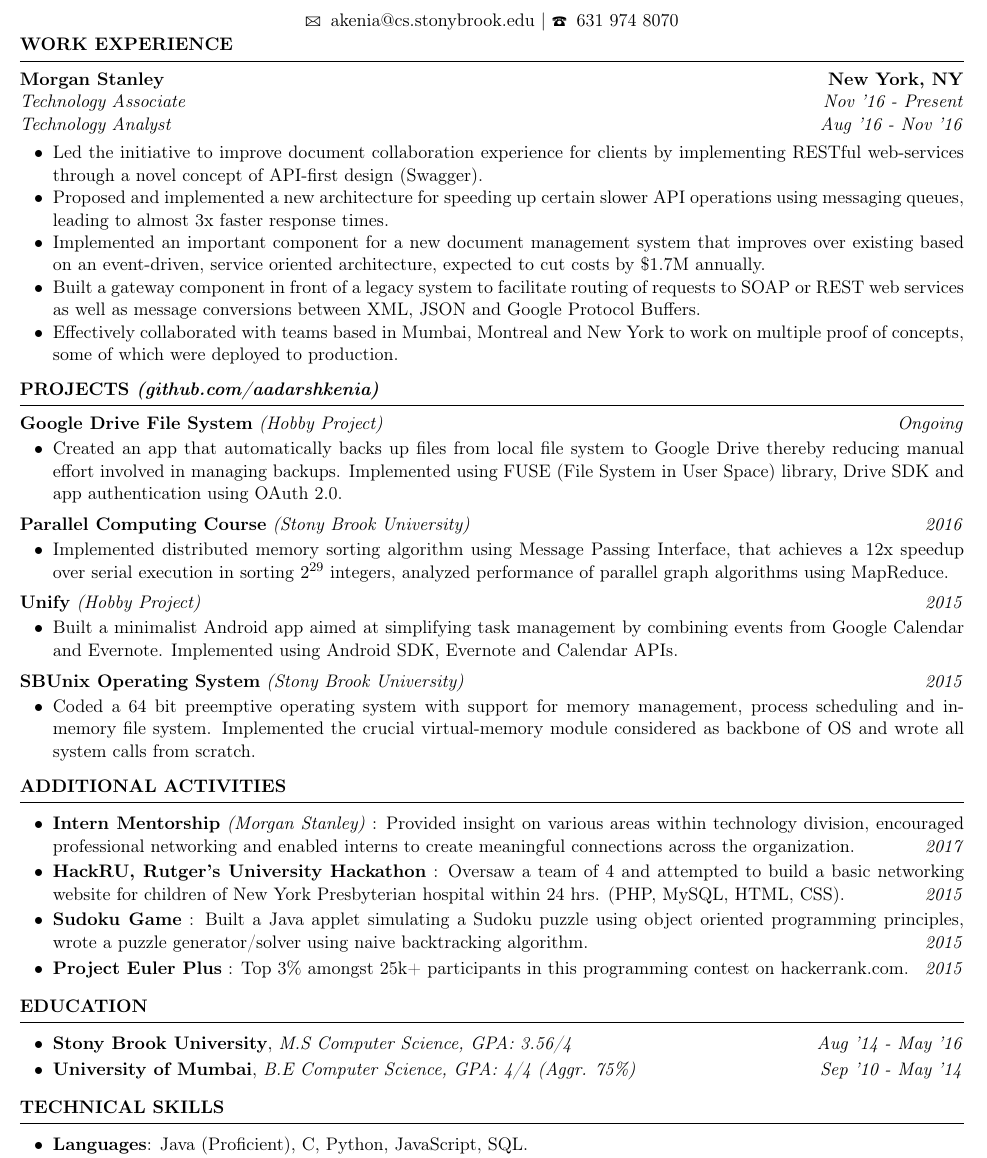
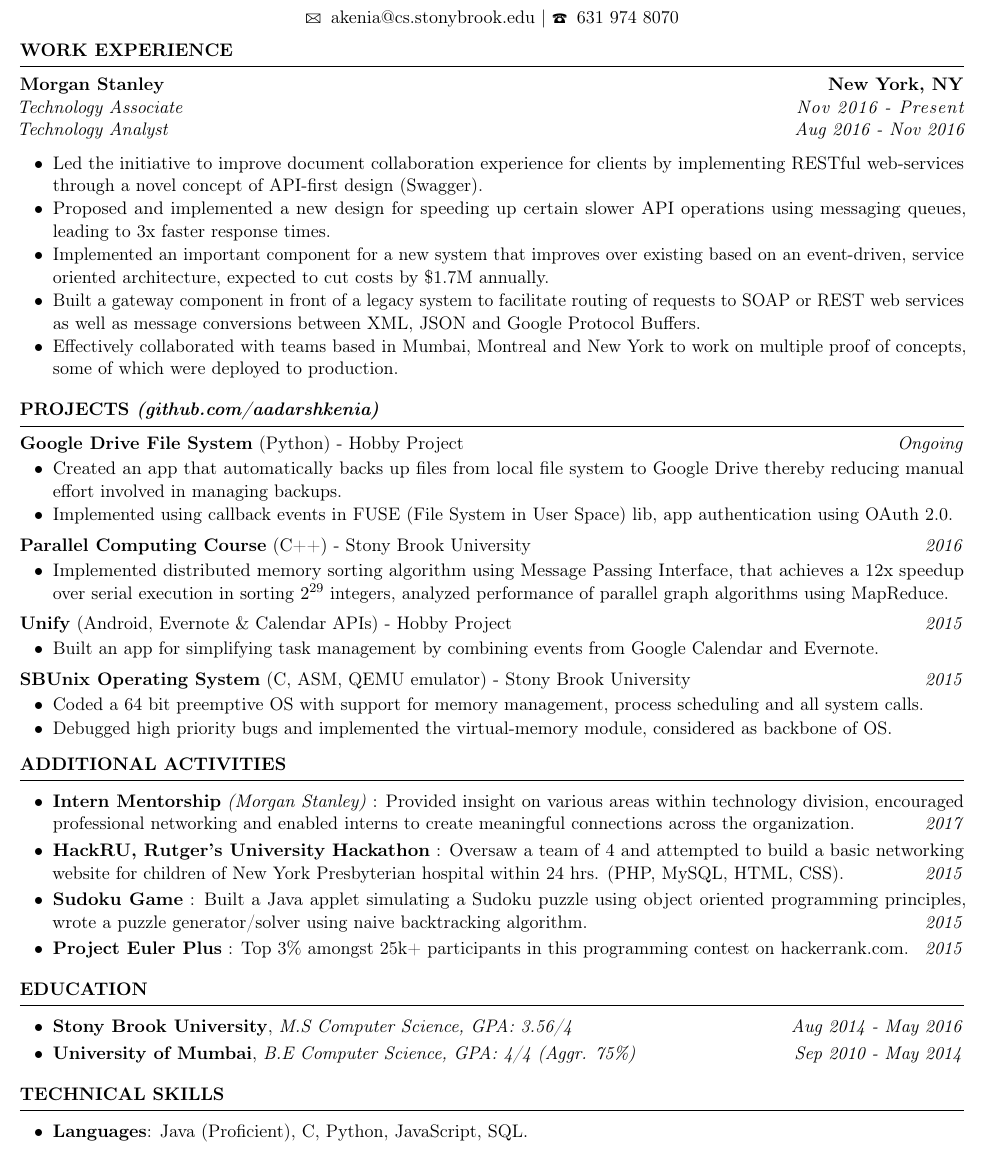
Before and after one commit to aadarshkenia/Resume, a LaTeX CV (resume.tex): part of the page, cut so that both start at the same text. Compiled offline with pdfLaTeX.

Commit message:
Fixed word wrap for month and year in experience section.

```diff
--- a/resume.tex
+++ b/resume.tex
@@ -8,6 +8,8 @@
 \usepackage[T1]{fontenc}
 \usepackage[dvipsnames]{xcolor}
 \usepackage{geometry}
+\usepackage{amsmath}
+\usepackage{microtype}
 \pagenumbering{gobble}
 \geometry{letterpaper,left=0.3in,right=0.3in,top=0.3in,bottom=0.2in}
 \setitemize{topsep=10pt,itemsep=-4pt}
@@ -32,8 +34,10 @@
 \newcommand{\experienceSectionSubheading}[6]{
   \vspace{-1pt}
     \small{\textbf{Morgan Stanley \hfill New York, NY}} \\
-    \small{\textit{#3} \hfill \textit{#4}} \\
-    \small{\textit{#5} \hfill \textit{#6}} \\
+    % \small{\textit{#3} \hfill \spaceskip  0.55em  \relax\textit{#4}} \\
+    \small{\textit{#3} \hfill \textls[55]{\textit{#4}}} \\
+    \small{\textit{#5} \hfill \textls[8]{\textit{#6}}} \\
+
     \vspace{-20pt}
 }
 
@@ -43,8 +47,8 @@
 }
 
 
-\newcommand {\projectSectionSubheadingAlternate}[3]{
-    \noindent \small{\textbf{#1} \textit{(#2)} \hfill \textit{#3}} \\
+\newcommand {\projectSectionSubheadingAlternate}[4]{
+    \noindent \small{\textbf{#1} (#3) - #2 \hfill \textit{#4}} \\
     \vspace{-22pt}
 }
 
@@ -118,16 +122,17 @@
 \sectionHeading{WORK EXPERIENCE}
 \experienceSectionSubheading
 {Morgan Stanley}{New York, NY}
-{Technology Associate}{Nov '16 - Present}
-{Technology Analyst}{Aug '16 - Nov '16}
+{Technology Associate}{Nov 2016 - Present}
+{Technology Analyst}{Aug 2016 - Nov 2016}
 \sectionListStart
     \sectionListItem
         Led the initiative to improve document collaboration experience for clients by implementing RESTful web-services through a novel concept of API-first design (Swagger).
-    \sectionListItem
-        Proposed and implemented a new architecture for speeding up certain slower API operations using messaging queues, leading to almost 3x faster response times.
 
     \sectionListItem
-        Implemented an important component for a new document management system that improves over existing based on an event-driven, service oriented architecture, expected to cut costs by \$1.7M annually.
+        Proposed and implemented a new design for speeding up certain slower API operations using messaging queues, leading to 3x faster response times.
+
+    \sectionListItem
+        Implemented an important component for a new system that improves over existing based on an event-driven, service oriented architecture, expected to cut costs by \$1.7M annually.
 
     \sectionListItem
         Built a gateway component in front of a legacy system to facilitate routing of requests to SOAP or REST web services as well as message conversions between XML, JSON and Google Protocol Buffers.
@@ -162,32 +167,37 @@
 
 % %%%%%%%%%%%%%%%%%%%%%%%%%% PERSONAL PROJECTS %%%%%%%%%%%%%%%%%%%%%%%%%%%%%%%
 \sectionHeadingWithLink{PROJECTS}{(github.com/aadarshkenia)}
-\projectSectionSubheadingAlternate{Google Drive File System}{Hobby Project}{Ongoing}
+\projectSectionSubheadingAlternate{Google Drive File System}{Hobby Project}{Python}{Ongoing}
 \sectionListStart
     \sectionListItem
-        Created an app that automatically backs up files from local file system to Google Drive thereby reducing manual effort involved in managing backups. Implemented using FUSE (File System in User Space) library, Drive SDK and app authentication using OAuth 2.0.
-    % \sectionListItem
-    %     Implemented in Python using FUSE library (File System in User Space), Drive SDK and OAuth 2.0.
+        Created an app that automatically backs up files from local file system to Google Drive thereby reducing manual effort involved in managing backups.
+    \sectionListItem
+        Implemented using callback events in FUSE (File System in User Space) lib, app authentication using OAuth 2.0.
+
+        % \textit{Technologies: Python, Drive SDK, OAuth 2.0.}
 \sectionListEnd
 
-\projectSectionSubheadingAlternate{Parallel Computing Course}{Stony Brook University}{2016}
+\projectSectionSubheadingAlternate{Parallel Computing Course}{Stony Brook University}{C++}{2016}
 \sectionListStart
     \sectionListItem
         Implemented distributed memory sorting algorithm using Message Passing Interface, that achieves a 12x speedup over serial execution in sorting $2^{29}$ integers, analyzed performance of parallel graph algorithms using MapReduce.
 \sectionListEnd
 
 
-\projectSectionSubheadingAlternate{Unify}{Hobby Project}{2015}
+\projectSectionSubheadingAlternate{Unify}{Hobby Project}{Android, Evernote \& Calendar APIs}{2015}
 \sectionListStart
     \sectionListItem
-        Built a minimalist Android app aimed at simplifying task management by combining events from Google Calendar and Evernote. Implemented using Android SDK, Evernote and Calendar APIs.
+        Built an app for simplifying task management by combining events from Google Calendar and Evernote.
+
+        % \textit{Technologies: Android SDK, Evernote and Calendar APIs.}
 \sectionListEnd
 
-\projectSectionSubheadingAlternate{SBUnix Operating System}{Stony Brook University}{2015}
+\projectSectionSubheadingAlternate{SBUnix Operating System}{Stony Brook University}{C, ASM, QEMU emulator}{2015}
 \sectionListStart
     \sectionListItem
-        Coded a 64 bit preemptive operating system with support for memory management, process scheduling and in-memory file system. Implemented the crucial virtual-memory module considered as backbone of OS and wrote all system calls from scratch.
-
+        Coded a 64 bit preemptive OS with support for memory management, process scheduling and all system calls.
+    \sectionListItem
+        Debugged high priority bugs and implemented the virtual-memory module, considered as backbone of OS.
 \sectionListEnd
 
 % \projectSectionSubheadingAlternate{Sudoku Game}{Hobby Project}{2016}
@@ -283,10 +293,10 @@
 \sectionHeading{EDUCATION}
 \sectionListStartWiderSpacing
 \eduListItemWithDate
-{Stony Brook  University}{M.S Computer Science, GPA: 3.56/4}{Aug '14 - May '16}
+{Stony Brook  University}{M.S Computer Science, GPA: 3.56/4}{Aug 2014 - May 2016}
 
 \eduListItemWithDate
-{University of Mumbai}{B.E Computer Science, GPA: 4/4 (Aggr. 75\%)}{Sep '10 - May '14}
+{University of Mumbai}{B.E Computer Science, GPA: 4/4 (Aggr. 75\%)}{Sep 2010 - May 2014}
 \sectionListEnd
 
 % %%%%%%%%%%%%%%%%%%%%%%%%%% LANGUAGES AND TECHNOLOGIES  %%%%%%%%%%%%%%%%%%%%%%%%%%%%%%%
```
